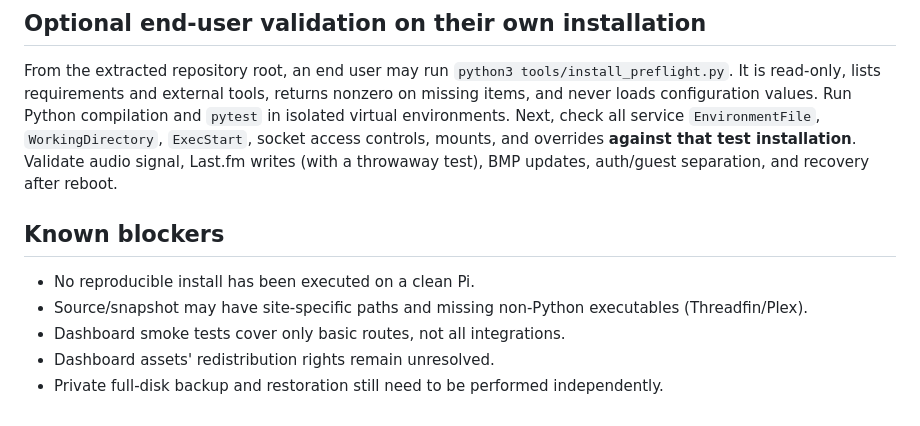
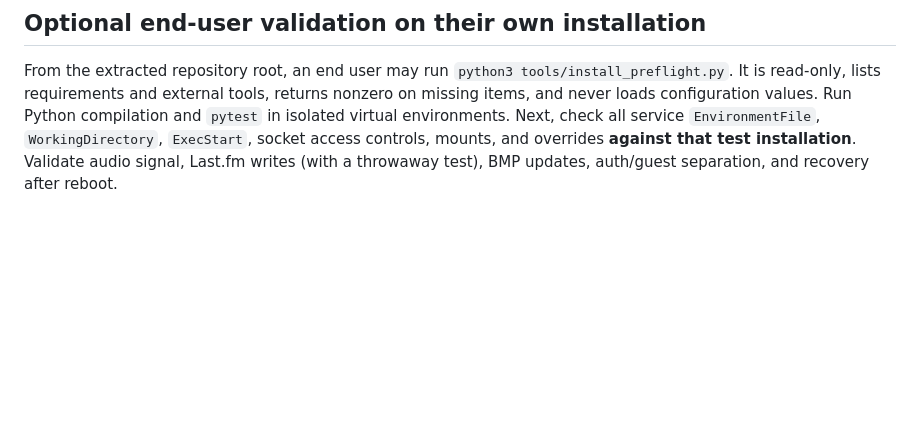
Before and after one commit to statticus19/VinylPi, a Markdown page: docs/INSTALLATION_AND_SERVICE_MAP.md, the part around the change. Rendered like a GitHub page; blank space fills up the shorter version.

```diff
--- a/docs/INSTALLATION_AND_SERVICE_MAP.md
+++ b/docs/INSTALLATION_AND_SERVICE_MAP.md
@@ -40,11 +40,3 @@ The files under `systemd-snapshot/` mirror the original system and include machi
 ## Optional end-user validation on their own installation
 
 From the extracted repository root, an end user may run `python3 tools/install_preflight.py`. It is read-only, lists requirements and external tools, returns nonzero on missing items, and never loads configuration values. Run Python compilation and `pytest` in isolated virtual environments. Next, check all service `EnvironmentFile`, `WorkingDirectory`, `ExecStart`, socket access controls, mounts, and overrides **against that test installation**. Validate audio signal, Last.fm writes (with a throwaway test), BMP updates, auth/guest separation, and recovery after reboot.
-
-## Known blockers
-
-- No reproducible install has been executed on a clean Pi.
-- Source/snapshot may have site-specific paths and missing non-Python executables (Threadfin/Plex).
-- Dashboard smoke tests cover only basic routes, not all integrations.
-- Dashboard assets' redistribution rights remain unresolved.
-- Private full-disk backup and restoration still need to be performed independently.
```
